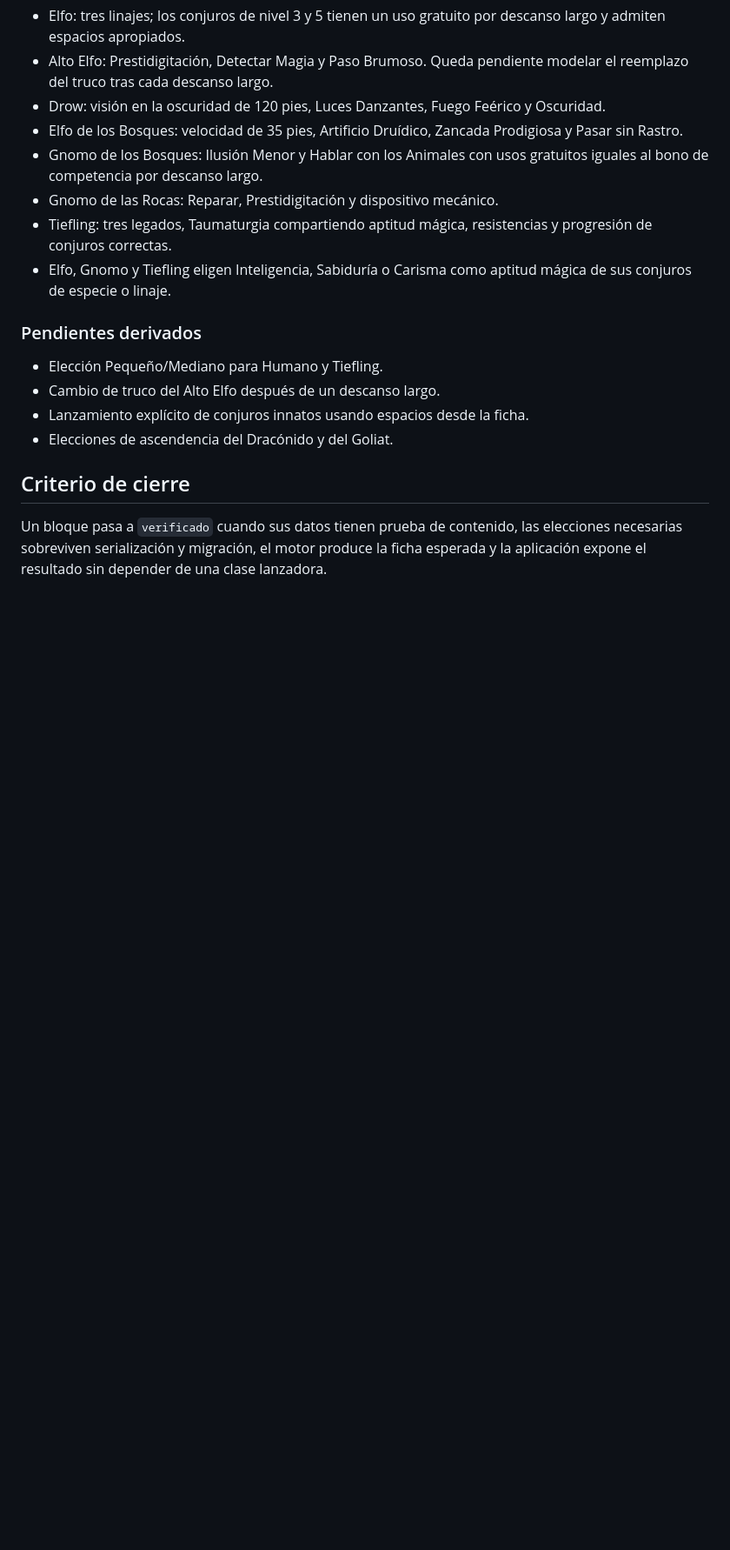
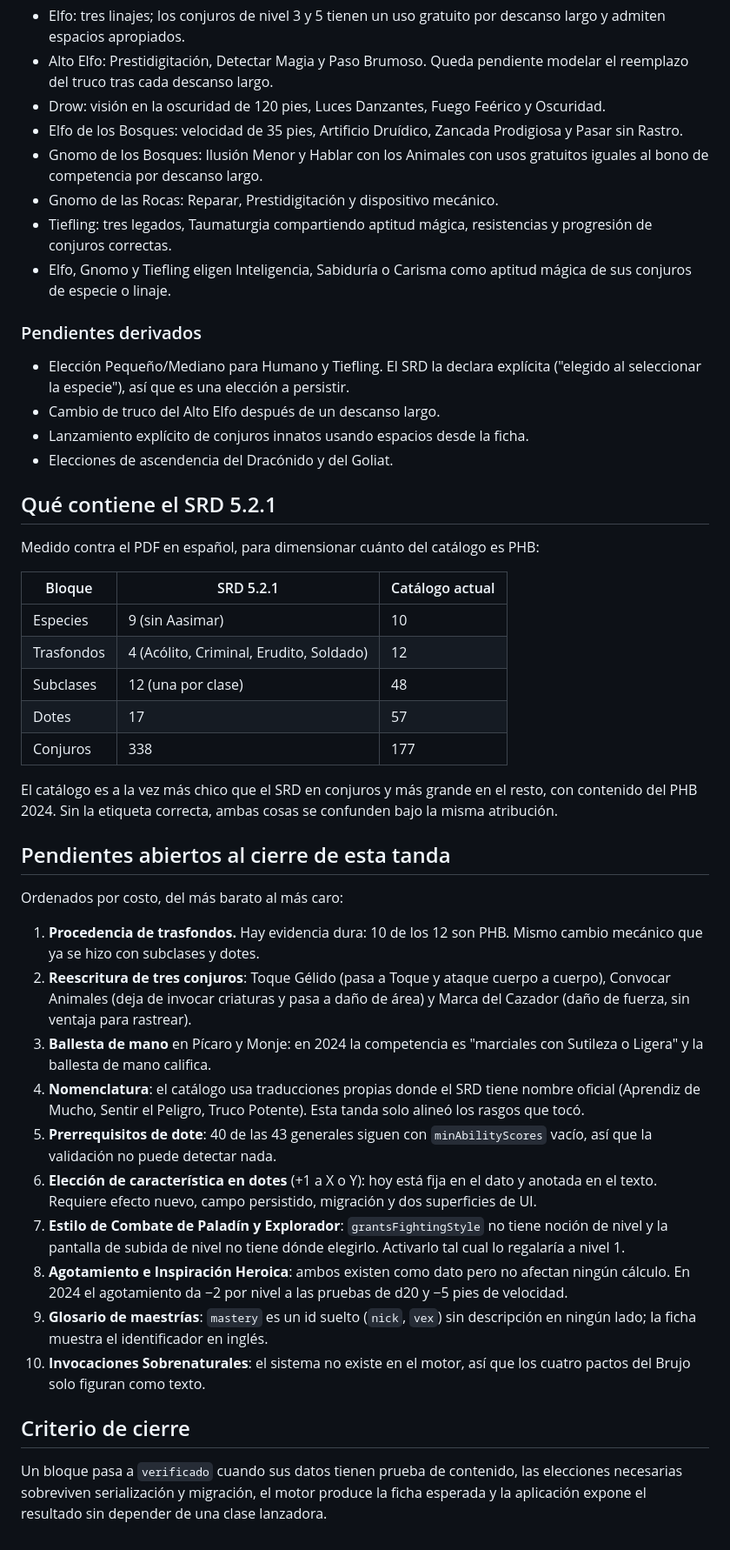
Before and after one commit to gasToledo/Proyecto-DnD, a Markdown page: docs/auditoria-reglas-2024.md, the part around one of its changes. Shown at 87% size. Drawn GitHub-style; blank space fills up the shorter version.

Commit message:
docs(auditoria): actualizar la matriz y dejar los pendientes explicitos
Se registra el estado de los siete bloques tocados, se agrega una tabla que
compara el contenido del SRD 5.2.1 con el catalogo actual (util para dimensionar
cuanto del catalogo es PHB) y se listan los diez pendientes abiertos ordenados
por costo, incluido el que tiene evidencia mas dura: 10 de los 12 trasfondos son
contenido PHB etiquetado como SRD.

Tambien se documenta que el PDF del SRD ya esta cargado en el notebook y que el
resto de sus fuentes es material secundario.

Co-Authored-By: Claude Opus 5 <noreply@anthropic.com>

```diff
--- a/docs/auditoria-reglas-2024.md
+++ b/docs/auditoria-reglas-2024.md
@@ -63,10 +68,57 @@ Estados: `pendiente`, `en revisión`, `corregido` y `verificado`.
 
 ### Pendientes derivados
 
-- Elección Pequeño/Mediano para Humano y Tiefling.
+- Elección Pequeño/Mediano para Humano y Tiefling. El SRD la declara explícita
+  ("elegido al seleccionar la especie"), así que es una elección a persistir.
 - Cambio de truco del Alto Elfo después de un descanso largo.
 - Lanzamiento explícito de conjuros innatos usando espacios desde la ficha.
 - Elecciones de ascendencia del Dracónido y del Goliat.
+
+## Qué contiene el SRD 5.2.1
+
+Medido contra el PDF en español, para dimensionar cuánto del catálogo es PHB:
+
+| Bloque | SRD 5.2.1 | Catálogo actual |
+| --- | --- | --- |
+| Especies | 9 (sin Aasimar) | 10 |
+| Trasfondos | 4 (Acólito, Criminal, Erudito, Soldado) | 12 |
+| Subclases | 12 (una por clase) | 48 |
+| Dotes | 17 | 57 |
+| Conjuros | 338 | 177 |
+
+El catálogo es a la vez más chico que el SRD en conjuros y más grande en el
+resto, con contenido del PHB 2024. Sin la etiqueta correcta, ambas cosas se
+confunden bajo la misma atribución.
+
+## Pendientes abiertos al cierre de esta tanda
+
+Ordenados por costo, del más barato al más caro:
+
+1. **Procedencia de trasfondos.** Hay evidencia dura: 10 de los 12 son PHB.
+   Mismo cambio mecánico que ya se hizo con subclases y dotes.
+2. **Reescritura de tres conjuros**: Toque Gélido (pasa a Toque y ataque cuerpo
+   a cuerpo), Convocar Animales (deja de invocar criaturas y pasa a daño de
+   área) y Marca del Cazador (daño de fuerza, sin ventaja para rastrear).
+3. **Ballesta de mano** en Pícaro y Monje: en 2024 la competencia es "marciales
+   con Sutileza o Ligera" y la ballesta de mano califica.
+4. **Nomenclatura**: el catálogo usa traducciones propias donde el SRD tiene
+   nombre oficial (Aprendiz de Mucho, Sentir el Peligro, Truco Potente). Esta
+   tanda solo alineó los rasgos que tocó.
+5. **Prerrequisitos de dote**: 40 de las 43 generales siguen con
+   `minAbilityScores` vacío, así que la validación no puede detectar nada.
+6. **Elección de característica en dotes** (+1 a X o Y): hoy está fija en el
+   dato y anotada en el texto. Requiere efecto nuevo, campo persistido,
+   migración y dos superficies de UI.
+7. **Estilo de Combate de Paladín y Explorador**: `grantsFightingStyle` no tiene
+   noción de nivel y la pantalla de subida de nivel no tiene dónde elegirlo.
+   Activarlo tal cual lo regalaría a nivel 1.
+8. **Agotamiento e Inspiración Heroica**: ambos existen como dato pero no
+   afectan ningún cálculo. En 2024 el agotamiento da −2 por nivel a las pruebas
+   de d20 y −5 pies de velocidad.
+9. **Glosario de maestrías**: `mastery` es un id suelto (`nick`, `vex`) sin
+   descripción en ningún lado; la ficha muestra el identificador en inglés.
+10. **Invocaciones Sobrenaturales**: el sistema no existe en el motor, así que
+    los cuatro pactos del Brujo solo figuran como texto.
 
 ## Criterio de cierre
 
```
Also changed, not shown: other parts of docs/auditoria-reglas-2024.md (+6 -1 lines).
